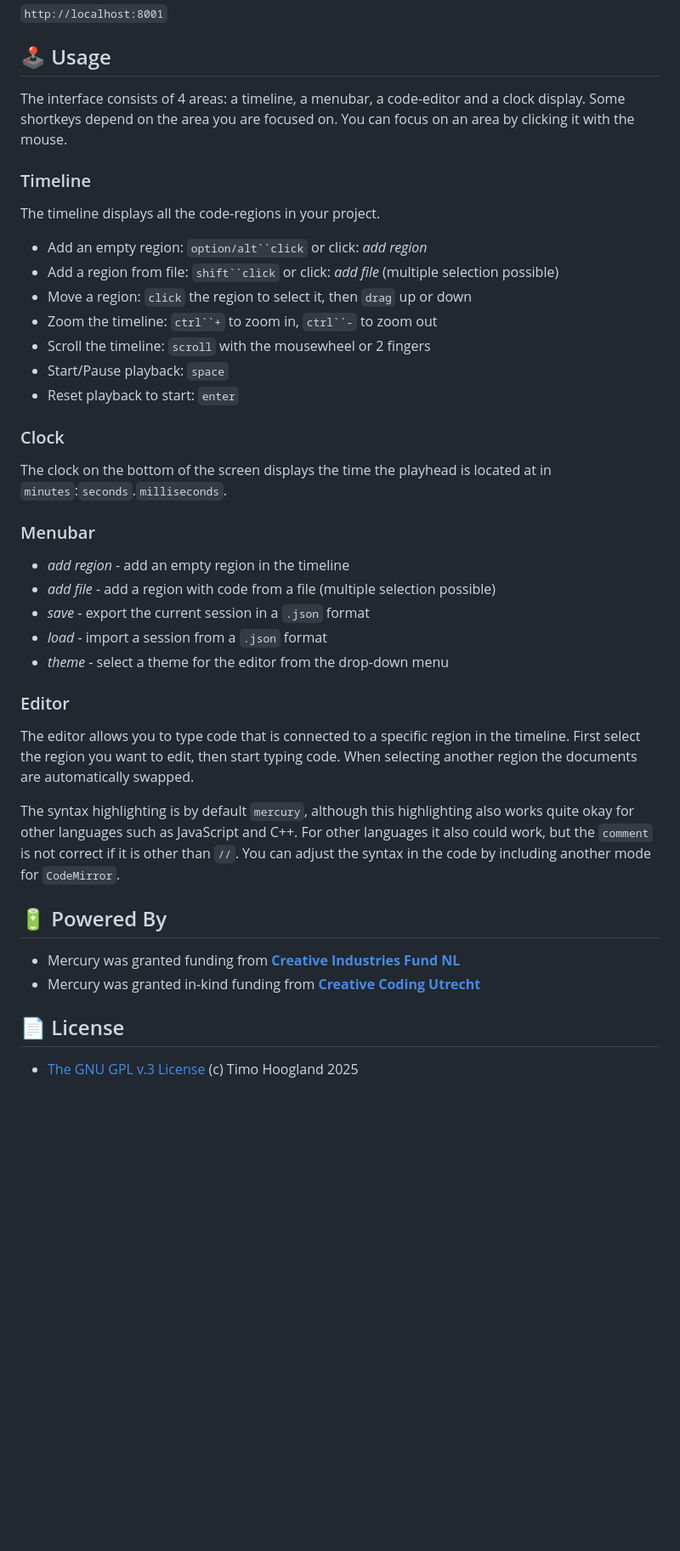
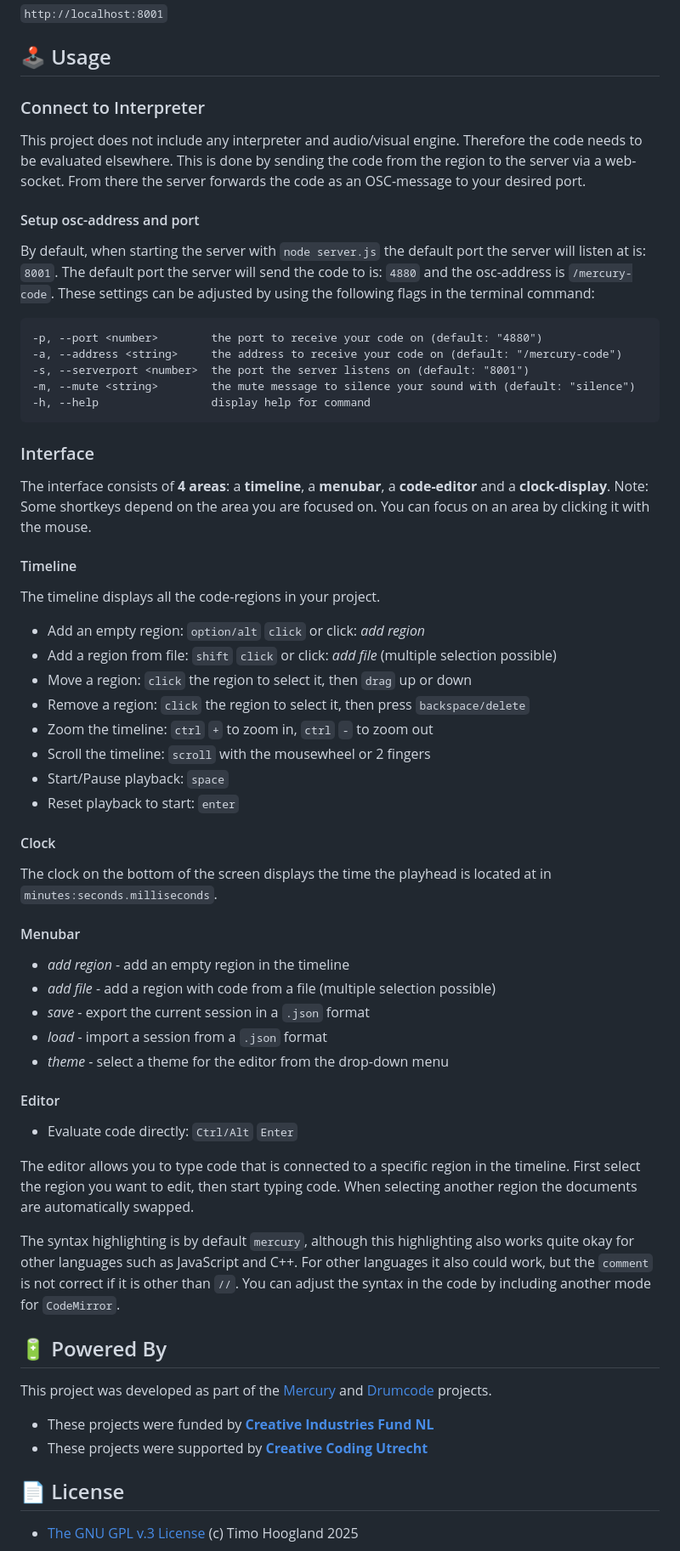
Before and after one commit to tmhglnd/cue-code, a Markdown page: README.md, the part around the change. Shown: that part at 85% size. GitHub-like rendering; blank space fills up the shorter version.

````diff
--- a/README.md
+++ b/README.md
@@ -42,25 +42,44 @@ npm install
 
 ## 🕹 Usage
 
-The interface consists of 4 areas: a timeline, a menubar, a code-editor and a clock display. Some shortkeys depend on the area you are focused on. You can focus on an area by clicking it with the mouse.
+### Connect to Interpreter
 
-### Timeline
+This project does not include any interpreter and audio/visual engine. Therefore the code needs to be evaluated elsewhere. This is done by sending the code from the region to the server via a web-socket. From there the server forwards the code as an OSC-message to your desired port.
+
+#### Setup osc-address and port
+
+By default, when starting the server with `node server.js` the default port the server will listen at is: `8001`. The default port the server will send the code to is: `4880` and the osc-address is `/mercury-code`. These settings can be adjusted by using the following flags in the terminal command:
+
+```
+-p, --port <number>        the port to receive your code on (default: "4880")
+-a, --address <string>     the address to receive your code on (default: "/mercury-code")
+-s, --serverport <number>  the port the server listens on (default: "8001")
+-m, --mute <string>        the mute message to silence your sound with (default: "silence")
+-h, --help                 display help for command
+```
+
+### Interface
+
+The interface consists of **4 areas**: a **timeline**, a **menubar**, a **code-editor** and a **clock-display**. Note: Some shortkeys depend on the area you are focused on. You can focus on an area by clicking it with the mouse.
+
+#### Timeline
 
 The timeline displays all the code-regions in your project.
 
-- Add an empty region: `option/alt``click` or click: *add region*
-- Add a region from file: `shift``click` or click: *add file* (multiple selection possible)
+- Add an empty region: `option/alt` `click` or click: *add region*
+- Add a region from file: `shift` `click` or click: *add file* (multiple selection possible)
 - Move a region: `click` the region to select it, then `drag` up or down
-- Zoom the timeline: `ctrl``+` to zoom in, `ctrl``-` to zoom out
+- Remove a region: `click` the region to select it, then press `backspace/delete`
+- Zoom the timeline: `ctrl` `+` to zoom in, `ctrl` `-` to zoom out
 - Scroll the timeline: `scroll` with the mousewheel or 2 fingers
 - Start/Pause playback: `space`
 - Reset playback to start: `enter`
 
-### Clock
+#### Clock
 
-The clock on the bottom of the screen displays the time the playhead is located at in `minutes`:`seconds`.`milliseconds`.
+The clock on the bottom of the screen displays the time the playhead is located at in `minutes:seconds.milliseconds`.
 
-### Menubar
+#### Menubar
 
 - *add region* - add an empty region in the timeline
 - *add file* - add a region with code from a file (multiple selection possible)
@@ -68,7 +87,9 @@ The clock on the bottom of the screen displays the time the playhead is located
 - *load* - import a session from a `.json` format
 - *theme* - select a theme for the editor from the drop-down menu
 
-### Editor
+#### Editor
+
+- Evaluate code directly: `Ctrl/Alt` `Enter`
 
 The editor allows you to type code that is connected to a specific region in the timeline. First select the region you want to edit, then start typing code. When selecting another region the documents are automatically swapped.
 
@@ -76,8 +97,10 @@ The syntax highlighting is by default `mercury`, although this highlighting also
 
 ## 🔋 Powered By
 
-- Mercury was granted funding from [**Creative Industries Fund NL**](https://stimuleringsfonds.nl/en/)
-- Mercury was granted in-kind funding from [**Creative Coding Utrecht**](https://creativecodingutrecht.nl/)
+This project was developed as part of the [Mercury](https://www.timohoogland.com/mercury-livecoding/) and [Drumcode](https://www.timohoogland.com/drum-code/) projects.
+
+- These projects were funded by [**Creative Industries Fund NL**](https://stimuleringsfonds.nl/en/)
+- These projects were supported by [**Creative Coding Utrecht**](https://creativecodingutrecht.nl/)
 
 ## 📄 License
 
````
